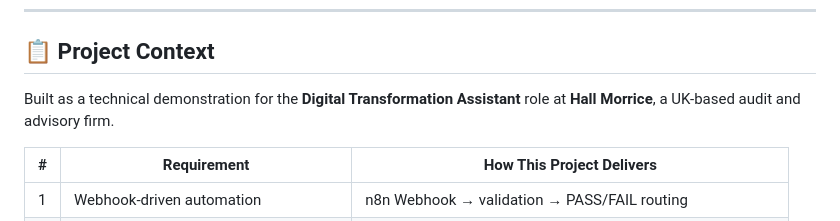
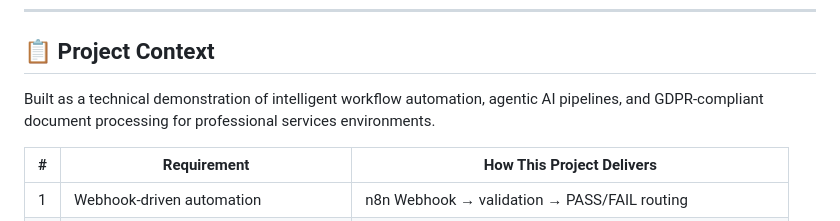
Before and after one commit to MagixIsAvailable/document-intake-automation, a Markdown page: README.md, the part around the change. GitHub-like rendering.

Commit message:
feat: update project context description for clarity on intelligent workflow automation and GDPR compliance

```diff
--- a/README.md
+++ b/README.md
@@ -422,7 +422,7 @@ Risk is rule-based in the n8n Code node — not determined by the AI. This elimi
 
 ## 📋 Project Context
 
-Built as a technical demonstration for the **Digital Transformation Assistant** role at **Hall Morrice**, a UK-based audit and advisory firm.
+Built as a technical demonstration of intelligent workflow automation, agentic AI pipelines, and GDPR-compliant document processing for professional services environments.
 
 | # | Requirement | How This Project Delivers |
 |---|-------------|---------------------------|
```
